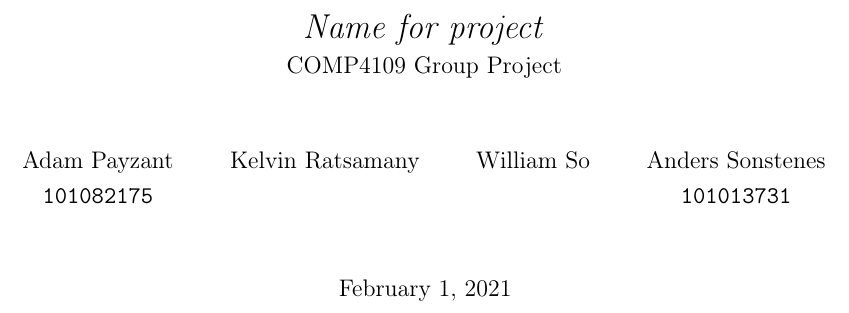
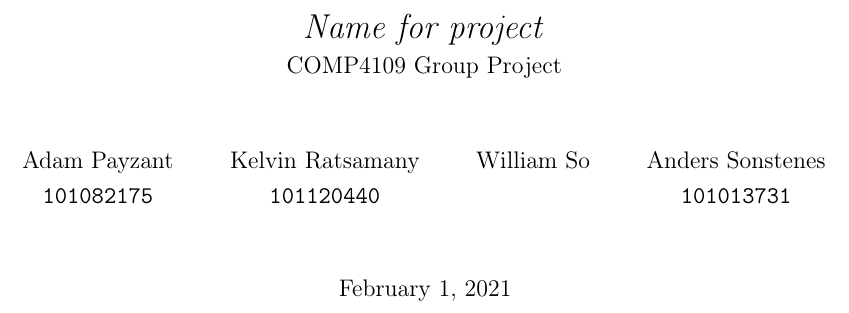
Before and after one commit to AdamPayzant/COMP4109Project, a LaTeX document (Proposal/proposal.tex): part of page 1 of 7, cut so that both start at the same text. Compiled offline with pdfLaTeX.

Commit message:
added Kelvin's student number

```diff
--- a/Proposal/proposal.tex
+++ b/Proposal/proposal.tex
@@ -31,7 +31,7 @@
     \texttt{101082175} \\
     \and
     Kelvin Ratsamany \\
-    \texttt{}
+    \texttt{101120440}
     \and
     William So \\
     \texttt{} \\
```
Also changed, not shown: Proposal/proposal.pdf.
